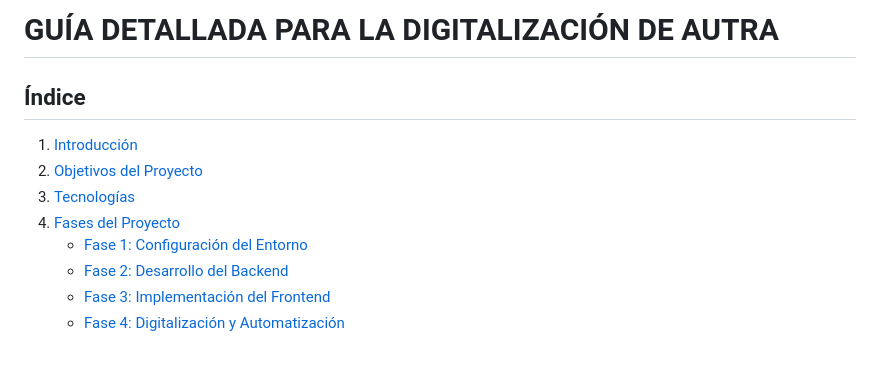
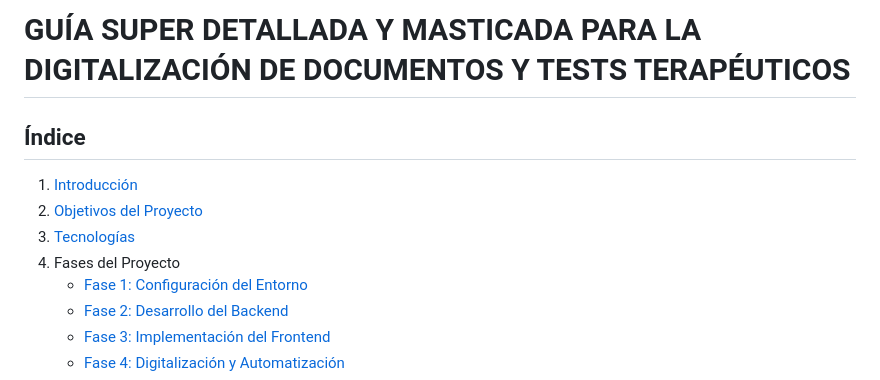
Before and after one commit to StickersHUB1/AUTRA, a Markdown page: README.md, the part around the change. Drawn GitHub-style; blank space fills up the shorter version.

```diff
--- a/README.md
+++ b/README.md
@@ -1,11 +1,11 @@
-# **GUÍA DETALLADA PARA LA DIGITALIZACIÓN DE AUTRA**
+# **GUÍA SUPER DETALLADA Y MASTICADA PARA LA DIGITALIZACIÓN DE DOCUMENTOS Y TESTS TERAPÉUTICOS**
 
 ## **Índice**
 
 1. [Introducción](#introducción)
 2. [Objetivos del Proyecto](#objetivos-del-proyecto)
 3. [Tecnologías](#tecnologías)
-4. [Fases del Proyecto](#fases-del-proyecto)
+4. Fases del Proyecto
    - [Fase 1: Configuración del Entorno](#fase-1)
    - [Fase 2: Desarrollo del Backend](#fase-2)
    - [Fase 3: Implementación del Frontend](#fase-3)
```
